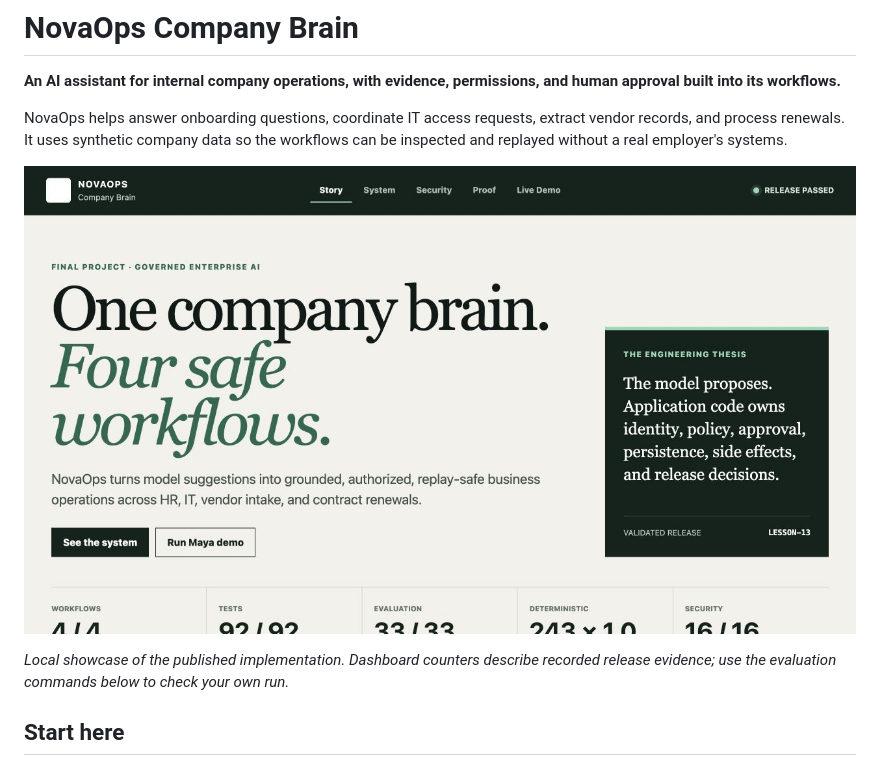
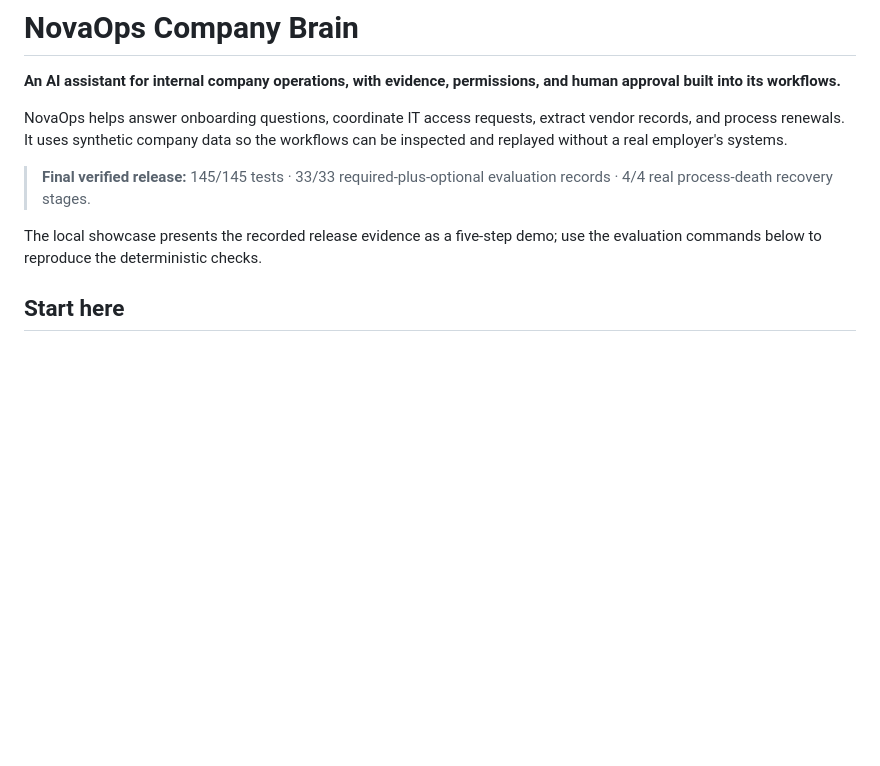
Before and after one commit to eddieiskl/novaops-company-brain, a Markdown page: README.md, the part around the change. GitHub-like rendering; blank space fills up the shorter version.

Commit message:
Keep README proof aligned with final release

```diff
--- a/README.md
+++ b/README.md
@@ -4,9 +4,9 @@
 
 NovaOps helps answer onboarding questions, coordinate IT access requests, extract vendor records, and process renewals. It uses synthetic company data so the workflows can be inspected and replayed without a real employer's systems.
 
-![NovaOps project showcase](docs/images/showcase.png)
+> **Final verified release:** 145/145 tests · 33/33 required-plus-optional evaluation records · 4/4 real process-death recovery stages.
 
-*Local showcase of the published implementation. Dashboard counters describe recorded release evidence; use the evaluation commands below to check your own run.*
+The local showcase presents the recorded release evidence as a five-step demo; use the evaluation commands below to reproduce the deterministic checks.
 
 ## Start here
 
```
